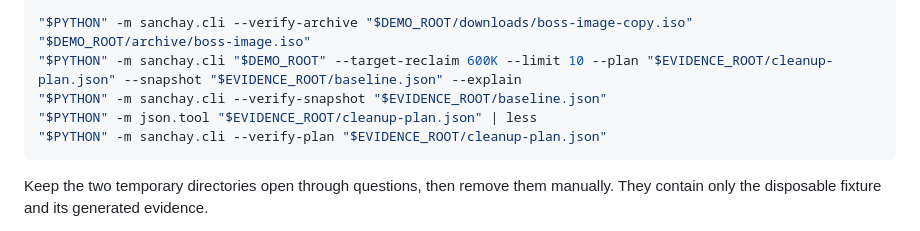
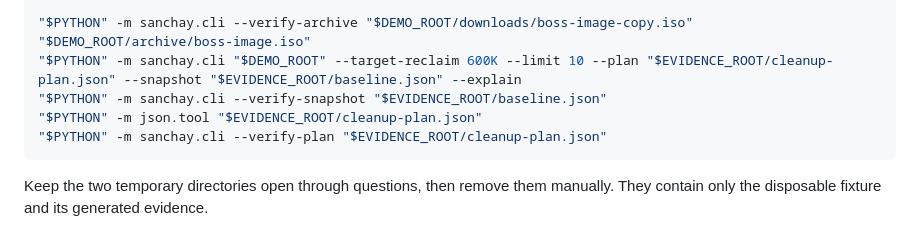
Before and after one commit to basithladdu/sanchay, a Markdown page: docs/FINAL_ROUND_RUNBOOK.md, the part around the change. Rendered like a GitHub page.

Commit message:
Remove pager dependency from final runbook

````diff
--- a/docs/FINAL_ROUND_RUNBOOK.md
+++ b/docs/FINAL_ROUND_RUNBOOK.md
@@ -65,7 +65,7 @@ EVIDENCE_ROOT="$(mktemp -d /tmp/sanchay-evidence.XXXXXX)"
 "$PYTHON" -m sanchay.cli --verify-archive "$DEMO_ROOT/downloads/boss-image-copy.iso" "$DEMO_ROOT/archive/boss-image.iso"
 "$PYTHON" -m sanchay.cli "$DEMO_ROOT" --target-reclaim 600K --limit 10 --plan "$EVIDENCE_ROOT/cleanup-plan.json" --snapshot "$EVIDENCE_ROOT/baseline.json" --explain
 "$PYTHON" -m sanchay.cli --verify-snapshot "$EVIDENCE_ROOT/baseline.json"
-"$PYTHON" -m json.tool "$EVIDENCE_ROOT/cleanup-plan.json" | less
+"$PYTHON" -m json.tool "$EVIDENCE_ROOT/cleanup-plan.json"
 "$PYTHON" -m sanchay.cli --verify-plan "$EVIDENCE_ROOT/cleanup-plan.json"
 ```
 
````
